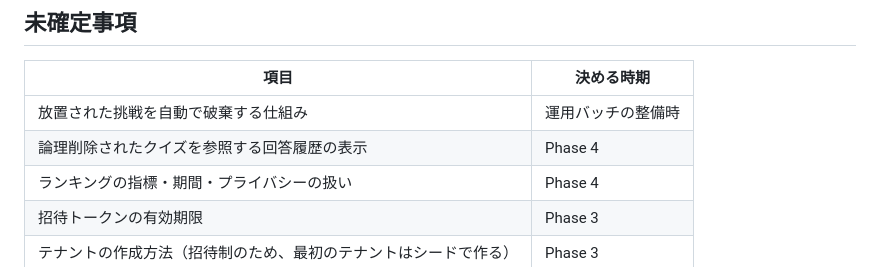
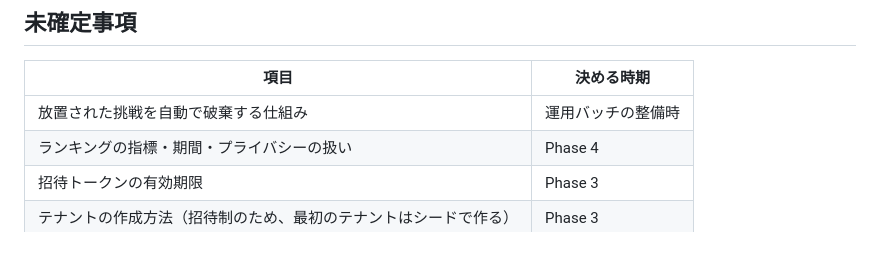
Before and after one commit to fujitamasayoshi0402/quiz-app, a Markdown page: docs/requirements.md, the part around the change. Drawn GitHub-style.

```diff
--- a/docs/requirements.md
+++ b/docs/requirements.md
@@ -430,7 +430,6 @@ sequenceDiagram
 | 項目 | 決める時期 |
 | --- | --- |
 | 放置された挑戦を自動で破棄する仕組み | 運用バッチの整備時 |
-| 論理削除されたクイズを参照する回答履歴の表示 | Phase 4 |
 | ランキングの指標・期間・プライバシーの扱い | Phase 4 |
 | 招待トークンの有効期限 | Phase 3 |
 | テナントの作成方法（招待制のため、最初のテナントはシードで作る） | Phase 3 |
```
Also changed, not shown: docs/ROADMAP.md (+1 -1 lines), docs/domain-model.md (+15 -0 lines).
